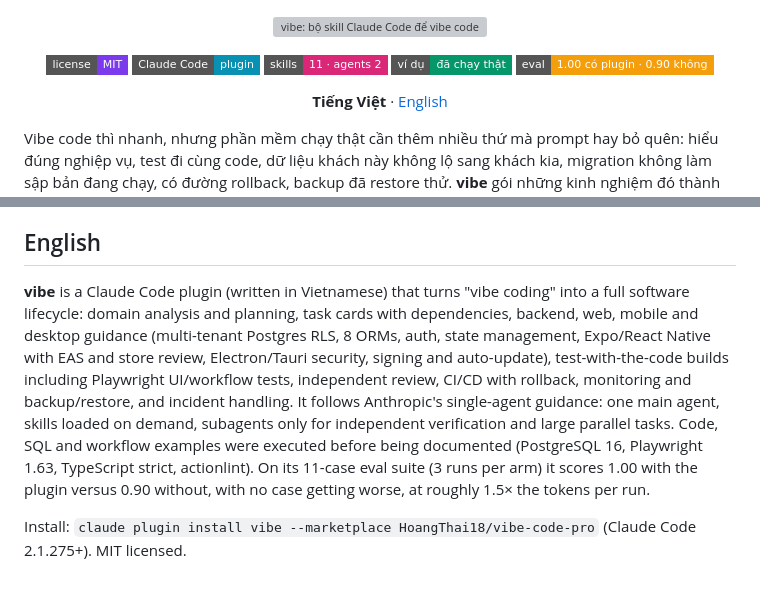
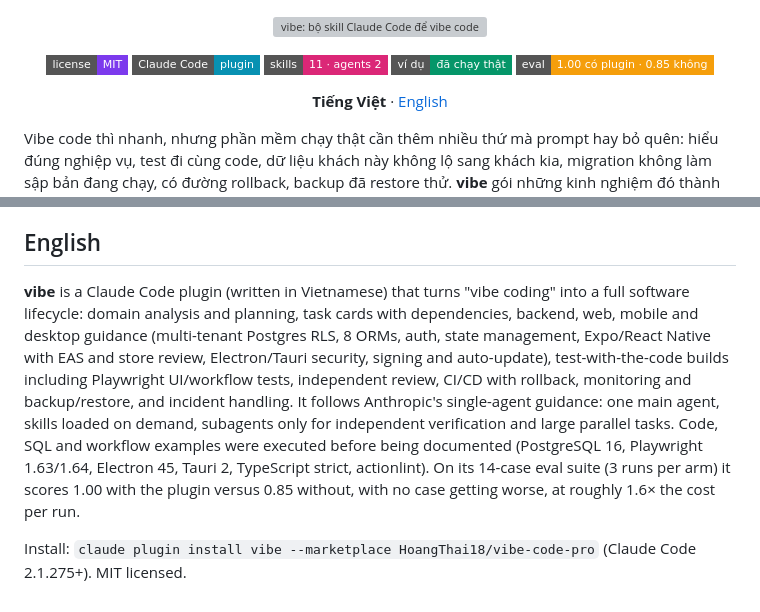
Before and after one commit to HoangThai18/vibe-code-pro, a Markdown page: README.md, 2 parts joined by grey strips. Rendered like a GitHub page; badges without logos; grey boxes are pictures that could not be loaded.

```diff
--- a/README.md
+++ b/README.md
@@ -7,7 +7,7 @@
   <a href="https://code.claude.com/docs/en/plugins"><img alt="Claude Code plugin" src="https://img.shields.io/badge/Claude%20Code-plugin-0891B2?style=flat-square"></a>
   <img alt="11 skills, 2 agents" src="https://img.shields.io/badge/skills-11%20·%20agents%202-DB2777?style=flat-square">
   <img alt="Examples verified on PostgreSQL 16 and Playwright" src="https://img.shields.io/badge/ví%20dụ-đã%20chạy%20thật-059669?style=flat-square">
-  <a href="plugins/vibe/evals"><img alt="Eval: 1.00 with plugin vs 0.90 without, 11 cases" src="https://img.shields.io/badge/eval-1.00%20có%20plugin%20·%200.90%20không-F59E0B?style=flat-square"></a>
+  <a href="plugins/vibe/evals"><img alt="Eval: 1.00 with plugin vs 0.85 without, 14 cases" src="https://img.shields.io/badge/eval-1.00%20có%20plugin%20·%200.85%20không-F59E0B?style=flat-square"></a>
 </p>
 
 <p align="center"><b>Tiếng Việt</b> · <a href="#english">English</a></p>
@@ -199,6 +202,6 @@ Linux cần `bubblewrap` và `socat` để eval chạy được Bash trong sandb
 
 ## English
 
-**vibe** is a Claude Code plugin (written in Vietnamese) that turns "vibe coding" into a full software lifecycle: domain analysis and planning, task cards with dependencies, backend, web, mobile and desktop guidance (multi-tenant Postgres RLS, 8 ORMs, auth, state management, Expo/React Native with EAS and store review, Electron/Tauri security, signing and auto-update), test-with-the-code builds including Playwright UI/workflow tests, independent review, CI/CD with rollback, monitoring and backup/restore, and incident handling. It follows Anthropic's single-agent guidance: one main agent, skills loaded on demand, subagents only for independent verification and large parallel tasks. Code, SQL and workflow examples were executed before being documented (PostgreSQL 16, Playwright 1.63, TypeScript strict, actionlint). On its 11-case eval suite (3 runs per arm) it scores 1.00 with the plugin versus 0.90 without, with no case getting worse, at roughly 1.5× the tokens per run.
+**vibe** is a Claude Code plugin (written in Vietnamese) that turns "vibe coding" into a full software lifecycle: domain analysis and planning, task cards with dependencies, backend, web, mobile and desktop guidance (multi-tenant Postgres RLS, 8 ORMs, auth, state management, Expo/React Native with EAS and store review, Electron/Tauri security, signing and auto-update), test-with-the-code builds including Playwright UI/workflow tests, independent review, CI/CD with rollback, monitoring and backup/restore, and incident handling. It follows Anthropic's single-agent guidance: one main agent, skills loaded on demand, subagents only for independent verification and large parallel tasks. Code, SQL and workflow examples were executed before being documented (PostgreSQL 16, Playwright 1.63/1.64, Electron 45, Tauri 2, TypeScript strict, actionlint). On its 14-case eval suite (3 runs per arm) it scores 1.00 with the plugin versus 0.85 without, with no case getting worse, at roughly 1.6× the cost per run.
 
 Install: `claude plugin install vibe --marketplace HoangThai18/vibe-code-pro` (Claude Code 2.1.275+). MIT licensed.
```
Also changed, not shown: other parts of README.md (+12 -9 lines).
